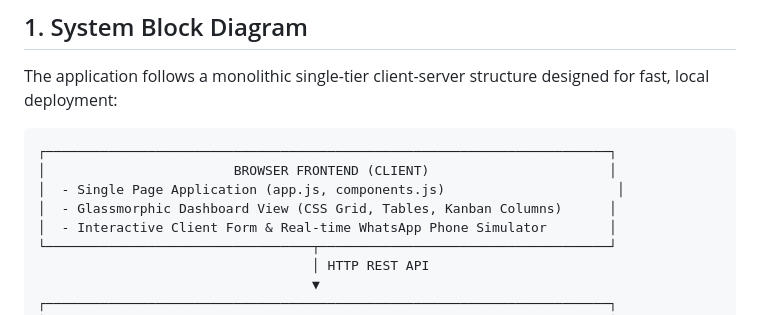
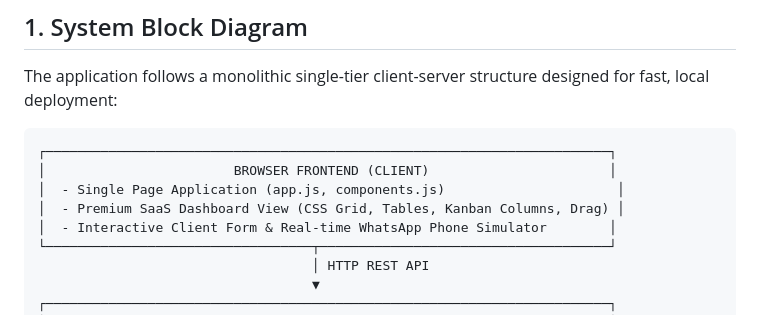
Before and after one commit to anuragbontha2507-cyber/ai-lead-qualification-system, a Markdown page: docs/architecture.md, the part around one of its changes. Drawn GitHub-style.

```diff
--- a/docs/architecture.md
+++ b/docs/architecture.md
@@ -11,7 +11,7 @@ The application follows a monolithic single-tier client-server structure designe
 ┌────────────────────────────────────────────────────────────────────────┐
 │                        BROWSER FRONTEND (CLIENT)                       │
 │  - Single Page Application (app.js, components.js)                      │
-│  - Glassmorphic Dashboard View (CSS Grid, Tables, Kanban Columns)      │
+│  - Premium SaaS Dashboard View (CSS Grid, Tables, Kanban Columns, Drag) │
 │  - Interactive Client Form & Real-time WhatsApp Phone Simulator        │
 └──────────────────────────────────┬─────────────────────────────────────┘
                                    │ HTTP REST API
```
Also changed, not shown: other parts of docs/architecture.md (+1 -1 lines), docs/README.md (+1 -1 lines).
